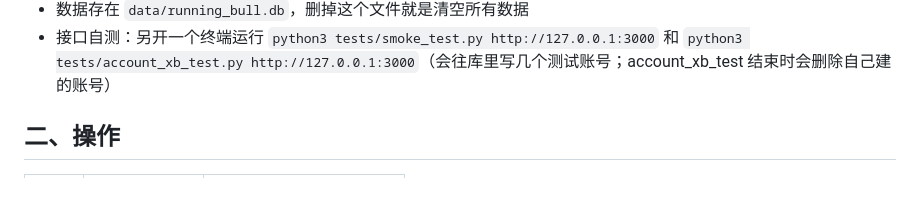
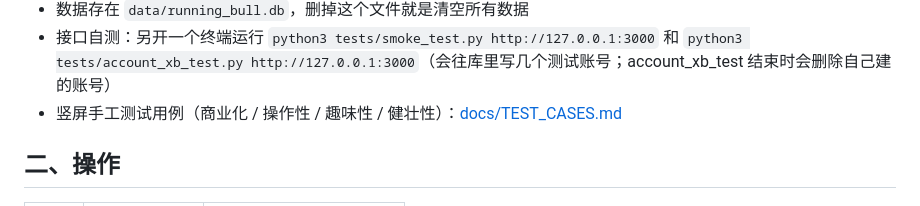
Before and after one commit to ChinaPoger/running_bull, a Markdown page: running_bull_web/README.md, the part around the change. Rendered like a GitHub page.

Commit message:
Add portrait web test-case document (#12)
Copy the exported 80-case checklist (plus 13 roadmap items) into docs and link it from the README.

Co-authored-by: Cursor Agent <cursoragent@cursor.com>

```diff
--- a/running_bull_web/README.md
+++ b/running_bull_web/README.md
@@ -21,6 +21,7 @@ PUBLIC_URL=http://127.0.0.1:3000 python3 server.py
 - 手机试玩：手机和电脑连同一个 Wi-Fi。横版打开 `http://电脑的局域网IP:3000`（建议横屏）。竖屏三道跑酷打开 `http://电脑的局域网IP:3000/mobile-web/`（竖屏，不用横过来）
 - 数据存在 `data/running_bull.db`，删掉这个文件就是清空所有数据
 - 接口自测：另开一个终端运行 `python3 tests/smoke_test.py http://127.0.0.1:3000` 和 `python3 tests/account_xb_test.py http://127.0.0.1:3000`（会往库里写几个测试账号；account_xb_test 结束时会删除自己建的账号）
+- 竖屏手工测试用例（商业化 / 操作性 / 趣味性 / 健壮性）：[docs/TEST_CASES.md](docs/TEST_CASES.md)
 
 ## 二、操作
 
```
Also changed, not shown: running_bull_web/docs/TEST_CASES.md (added, +171 -0 lines).
